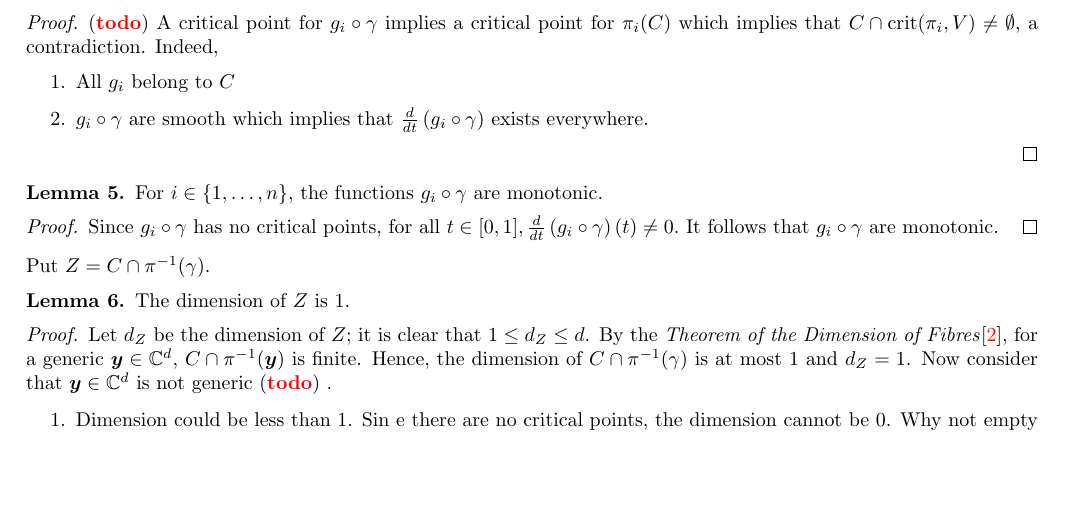
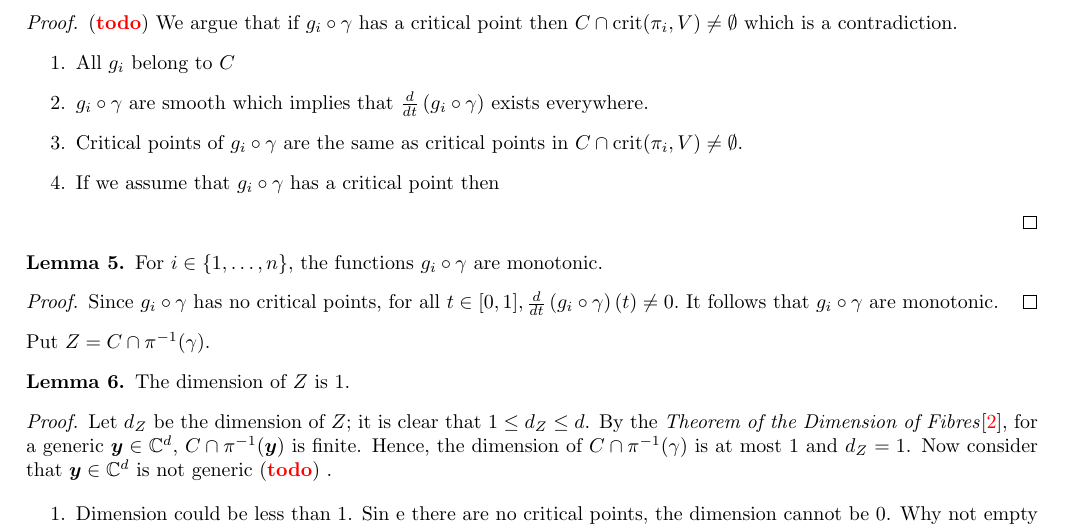
Before and after one commit to Jesse-Allister-Kasien-Elliott/Removing-Noether-position, a LaTeX paper (main.tex): part of page 3 of 5, cut at the place of the change, the shorter picture padded with empty space. Compiled offline with pdfLaTeX.

Commit message:
Update main.tex

```diff
--- a/main.tex
+++ b/main.tex
@@ -276,10 +276,12 @@ For $i \in \{1,\hdots,n\}$, the functions $g_i \circ \gamma$ have no critical po
 %
 %
 \begin{proof}
-\td A critical point for $g_i \circ \gamma$ implies a critical point for $\pi_i(C)$ which implies that $C \cap \crit(\pi_i,V) \not = \emptyset,$ a contradiction. Indeed,
+\td We argue that if $g_i \circ \gamma$ has a critical point then $C \cap \crit(\pi_i,V) \not = \emptyset$ which is a contradiction.
 \begin{enumerate}
     \item All $g_i$ belong to $C$
     \item $g_i \circ \gamma$ are smooth which implies that $\frac{d}{dt}\left(g_i \circ \gamma \right)$ exists everywhere.
+    \item Critical points of $g_i \circ \gamma$ are the same as critical points in $C \cap \crit(\pi_i,V) \not = \emptyset$.
+    \item If we assume that $g_i \circ \gamma$ has a critical point then
 \end{enumerate}
 \end{proof}
 %
```
